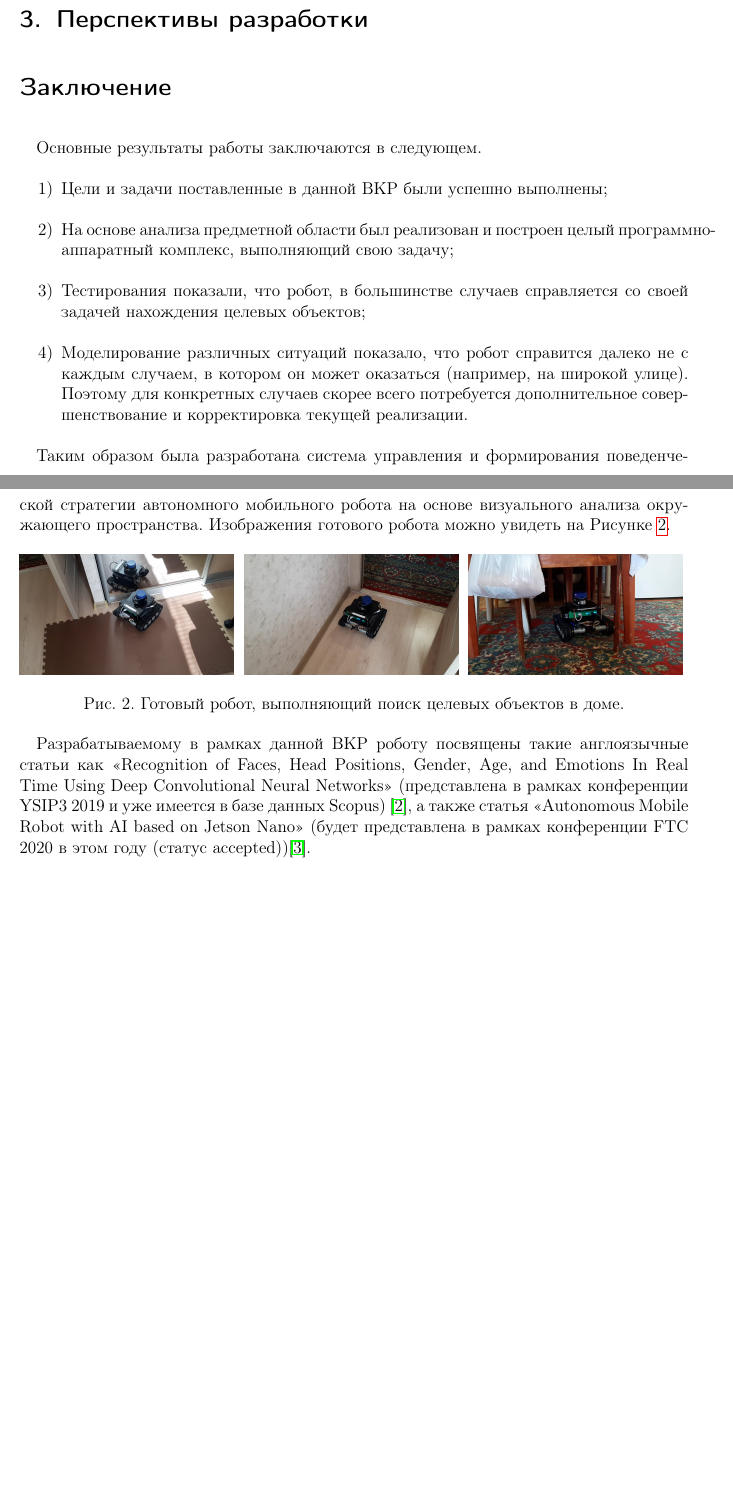
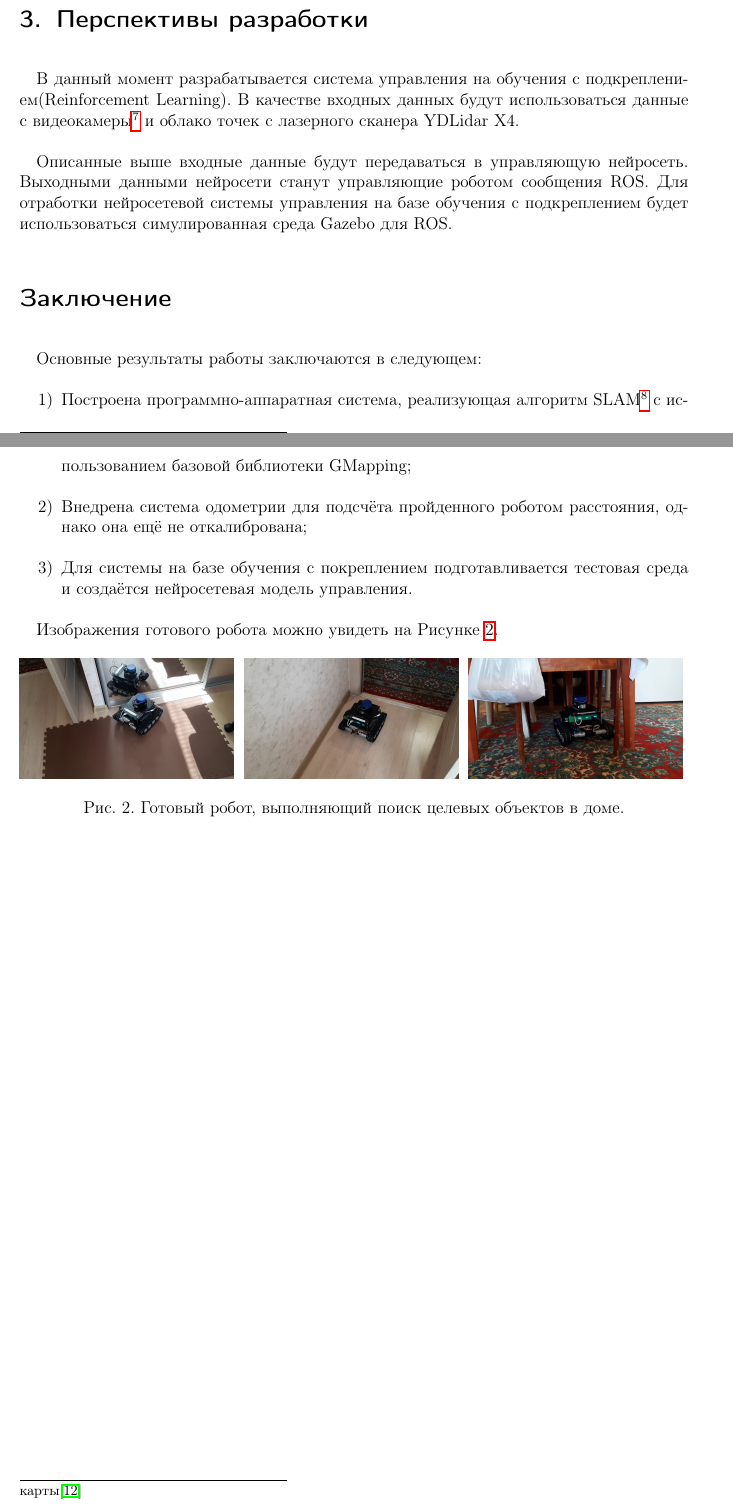
Before and after one commit to EldarKurbanov/undergraduate-practice-master, a LaTeX document (Pre.tex): two parts of pages 15 and 16 of 17 before the commit and two parts of pages 15 and 16 of 18 after it, joined at a grey line, cut so that both start at the same text, the shorter picture padded with empty space. Compiled offline with pdfLaTeX.

Commit message:
Text almost done

```diff
--- a/Pre.tex
+++ b/Pre.tex
@@ -416,18 +416,19 @@
 					Такие случаи и отслеживаются ROS Hardware Interface: одометрия начнёт отставать от требований некой программы по скорости движения робота и мы начнём давать указание драйверу на то, что нужно увеличить частоту ШИМ модуляции, при помощи которой и управляется скорость движения двигателями и робот начнёт двигаться быстрее. Это принципиально важно чтобы снижать уровень ошибки локализации робота на текущей карте и таким образом повысить точность локализации.
 
 		\section{Перспективы разработки} \label{sec:perspective}
+			В данный момент разрабатывается система управления на обучения с подкреплением(Reinforcement Learning). В качестве входных данных будут использоваться данные с видеокамеры\footnote{будет определяться наличие или отсутствие целевого объекта в поле зрения видеокамеры} и облако точек с лазерного сканера YDLidar X4.
 
+			Описанные выше входные данные будут передаваться в управляющую нейросеть. Выходными данными нейросети станут управляющие роботом сообщения ROS. Для отработки нейросетевой системы управления на базе обучения с подкреплением будет использоваться симулированная среда Gazebo для ROS.
 
 		\section*{Заключение}
-			Основные результаты работы заключаются в следующем.
+			Основные результаты работы заключаются в следующем:
 			\begin{enumerate}
-				\item Цели и задачи поставленные в данной ВКР были успешно выполнены;
-				\item На основе анализа предметной области был реализован и построен целый программно-аппаратный комплекс, выполняющий свою задачу;
-				\item Тестирования показали, что робот, в большинстве случаев справляется со своей задачей нахождения целевых объектов;
-				\item Моделирование различных ситуаций показало, что робот справится далеко не с каждым случаем, в котором он может оказаться (например, на широкой улице). Поэтому для конкретных случаев скорее всего потребуется дополнительное совершенствование и корректировка текущей реализации.
+				\item Построена программно-аппаратная система, реализующая алгоритм SLAM\footnote{SLAM — Simultaneous Localization And Mapping — Метод одновременной навигации и построения карты\cite{bib:SLAMDef}} с использованием базовой библиотеки GMapping;
+				\item Внедрена система одометрии для подсчёта пройденного роботом расстояния, однако она ещё не откалибрована;
+				\item Для системы на базе обучения с покреплением подготавливается тестовая среда и создаётся нейросетевая модель управления.
 			\end{enumerate}
 
-			Таким образом была разработана система управления и формирования поведенческой стратегии автономного мобильного робота на основе визуального анализа окружающего пространства. Изображения готового робота можно увидеть на Рисунке~\ref{fig:robot-complete}.
+			Изображения готового робота можно увидеть на Рисунке~\ref{fig:robot-complete}.
 
 			\begin{figure}[ht]
   				\begin{minipage}[b][][b]{0.32\linewidth}\centering
@@ -445,4 +446,3 @@
 				  \label{fig:robot-complete}
 			\end{figure}
 
-			Разрабатываемому в рамках данной ВКР роботу посвящены такие англоязычные статьи как <<Recognition of Faces, Head Positions, Gender, Age, and Emotions In Real Time Using Deep Convolutional Neural Networks>> (представлена в рамках конференции YSIP3 2019 и уже имеется в базе данных Scopus) \cite{bib:YSIP-32019}, а также статья <<Autonomous Mobile Robot with AI based on Jetson Nano>> (будет представлена в рамках конференции FTC 2020 в этом году (статус accepted))\cite{bib:FTC2020}.
```
Also changed, not shown: Pre.pdf, Pre.tex (8 more changed lines).
